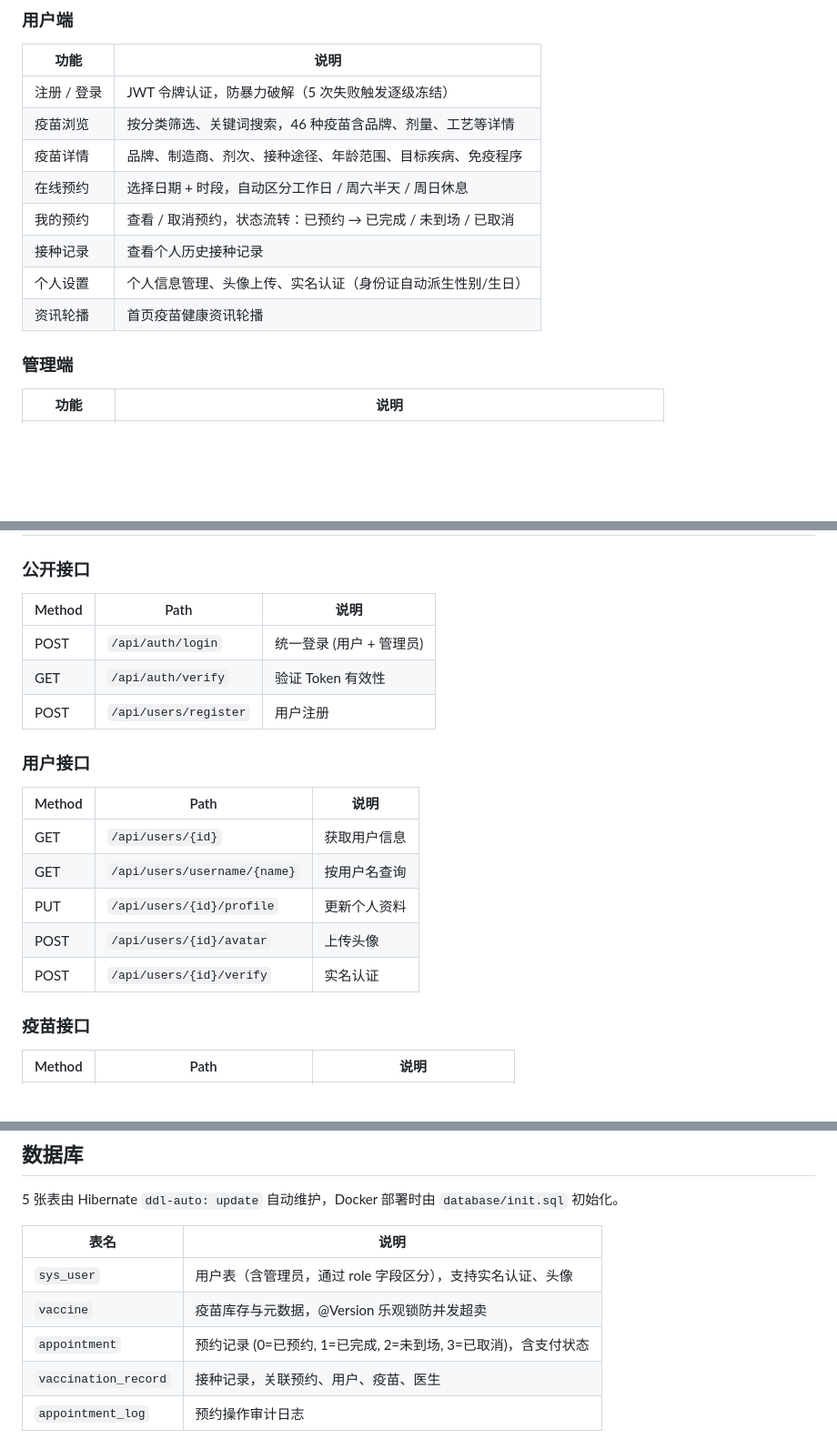
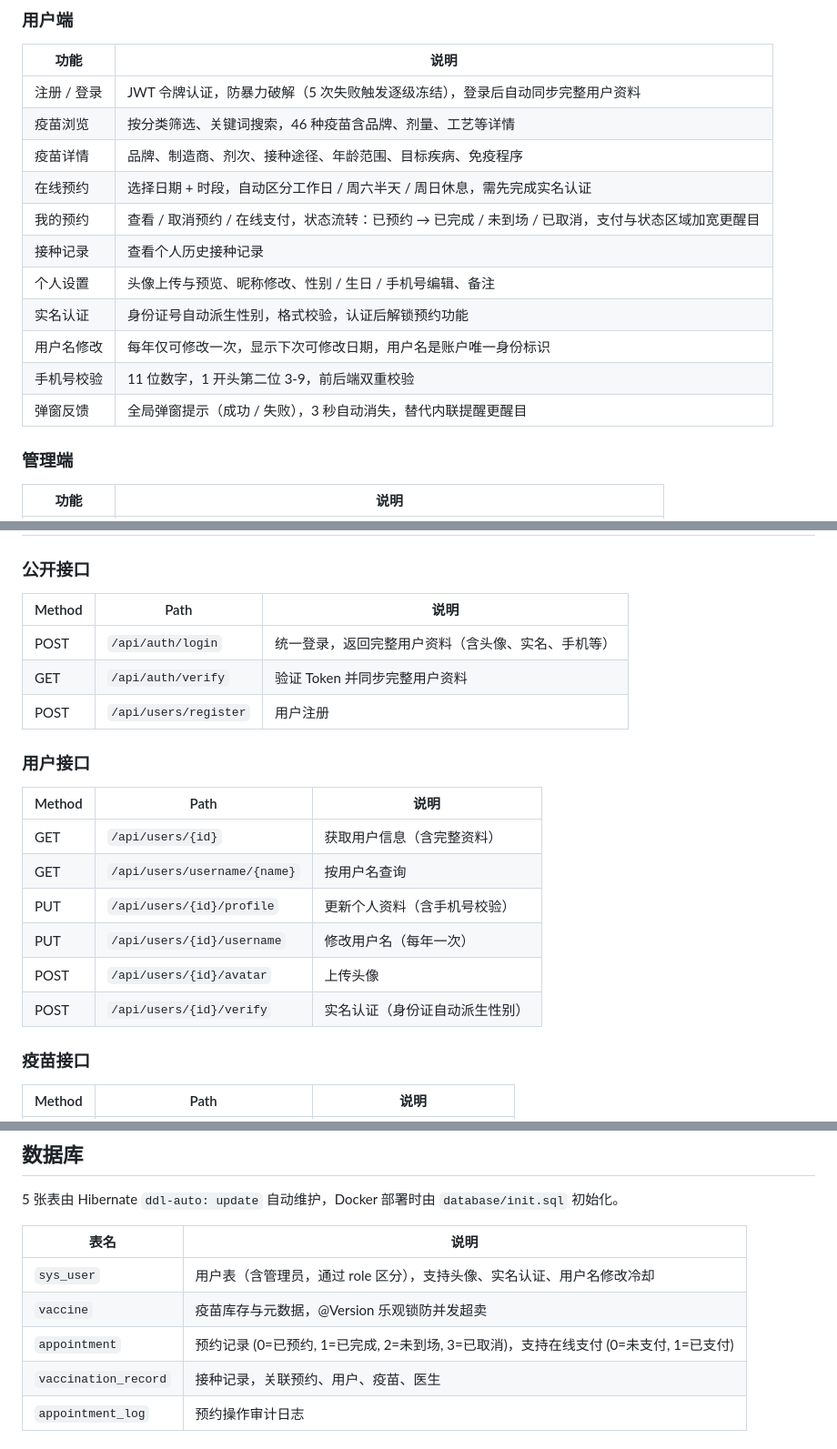
Before and after one commit to AbsoluteZero001/springboot-vaccine-appointment-system, a Markdown page: README.md, 3 parts joined by grey strips. Shown at 91% size. Drawn GitHub-style; blank space fills up the shorter version.

Commit message:
docs(readme): 更新用户功能说明和API文档
- 注册登录功能增加登录后自动同步完整用户资料说明
- 在线预约功能增加实名认证前置条件说明
- 我的预约功能增加在线支付功能和界面优化说明
- 个人设置拆分为个人设置、实名认证、用户名修改、手机号校验四个独立功能
- 新增全局弹窗反馈功能说明
- API文档更新登录接口返回完整用户资料说明
- API文档增加用户名修改接口和手机号校验说明
- 数据库表结构更新sys_user表支持用户名修改冷却
- appointment表增加在线支付状态字段说明
- 组件名称从AlertMessage更新为ModalMessage体现弹窗功能

Signed-off-by: Eternity <186853152+AbsoluteZero001@users.noreply.github.com>

```diff
--- a/README.md
+++ b/README.md
@@ -30,14 +30,17 @@
 
 | 功能        | 说明                                                         |
 | ----------- | ------------------------------------------------------------ |
-| 注册 / 登录 | JWT 令牌认证，防暴力破解（5 次失败触发逐级冻结）             |
+| 注册 / 登录 | JWT 令牌认证，防暴力破解（5 次失败触发逐级冻结），登录后自动同步完整用户资料 |
 | 疫苗浏览    | 按分类筛选、关键词搜索，46 种疫苗含品牌、剂量、工艺等详情    |
 | 疫苗详情    | 品牌、制造商、剂次、接种途径、年龄范围、目标疾病、免疫程序   |
-| 在线预约    | 选择日期 + 时段，自动区分工作日 / 周六半天 / 周日休息        |
-| 我的预约    | 查看 / 取消预约，状态流转：已预约 → 已完成 / 未到场 / 已取消 |
+| 在线预约    | 选择日期 + 时段，自动区分工作日 / 周六半天 / 周日休息，需先完成实名认证 |
+| 我的预约    | 查看 / 取消预约 / 在线支付，状态流转：已预约 → 已完成 / 未到场 / 已取消，支付与状态区域加宽更醒目 |
 | 接种记录    | 查看个人历史接种记录                                         |
-| 个人设置    | 个人信息管理、头像上传、实名认证（身份证自动派生性别/生日）  |
-| 资讯轮播    | 首页疫苗健康资讯轮播                                         |
+| 个人设置    | 头像上传与预览、昵称修改、性别 / 生日 / 手机号编辑、备注     |
+| 实名认证    | 身份证号自动派生性别，格式校验，认证后解锁预约功能           |
+| 用户名修改  | 每年仅可修改一次，显示下次可修改日期，用户名是账户唯一身份标识 |
+| 手机号校验  | 11 位数字，1 开头第二位 3-9，前后端双重校验                   |
+| 弹窗反馈    | 全局弹窗提示（成功 / 失败），3 秒自动消失，替代内联提醒更醒目  |
 
 ### 管理端
 
@@ -179,21 +182,22 @@ FRONTEND_PORT=80
 
 ### 公开接口
 
-| Method | Path                  | 说明                     |
-| ------ | --------------------- | ------------------------ |
-| POST   | `/api/auth/login`     | 统一登录 (用户 + 管理员) |
-| GET    | `/api/auth/verify`    | 验证 Token 有效性        |
-| POST   | `/api/users/register` | 用户注册                 |
+| Method | Path                  | 说明                                         |
+| ------ | --------------------- | -------------------------------------------- |
+| POST   | `/api/auth/login`     | 统一登录，返回完整用户资料（含头像、实名、手机等） |
+| GET    | `/api/auth/verify`    | 验证 Token 并同步完整用户资料                   |
+| POST   | `/api/users/register` | 用户注册                                     |
 
 ### 用户接口
 
-| Method | Path                         | 说明              |
-| ------ | ---------------------------- | ----------------- |
-| GET    | `/api/users/{id}`            | 获取用户信息      |
-| GET    | `/api/users/username/{name}` | 按用户名查询      |
-| PUT    | `/api/users/{id}/profile`    | 更新个人资料      |
-| POST   | `/api/users/{id}/avatar`     | 上传头像          |
-| POST   | `/api/users/{id}/verify`     | 实名认证          |
+| Method | Path                         | 说明                        |
+| ------ | ---------------------------- | --------------------------- |
+| GET    | `/api/users/{id}`            | 获取用户信息（含完整资料）  |
+| GET    | `/api/users/username/{name}` | 按用户名查询                |
+| PUT    | `/api/users/{id}/profile`    | 更新个人资料（含手机号校验）|
+| PUT    | `/api/users/{id}/username`   | 修改用户名（每年一次）      |
+| POST   | `/api/users/{id}/avatar`     | 上传头像                    |
+| POST   | `/api/users/{id}/verify`     | 实名认证（身份证自动派生性别）|
 
 ### 疫苗接口
 
@@ -354,9 +358,9 @@ vaccine-appointment-system/
 
 | 表名                 | 说明                                              |
 | -------------------- | ------------------------------------------------- |
-| `sys_user`           | 用户表（含管理员，通过 role 字段区分），支持实名认证、头像 |
+| `sys_user`           | 用户表（含管理员，通过 role 区分），支持头像、实名认证、用户名修改冷却 |
 | `vaccine`            | 疫苗库存与元数据，@Version 乐观锁防并发超卖       |
-| `appointment`        | 预约记录 (0=已预约, 1=已完成, 2=未到场, 3=已取消)，含支付状态 |
+| `appointment`        | 预约记录 (0=已预约, 1=已完成, 2=未到场, 3=已取消)，支持在线支付 (0=未支付, 1=已支付) |
 | `vaccination_record` | 接种记录，关联预约、用户、疫苗、医生              |
 | `appointment_log`    | 预约操作审计日志                                  |
 
```
Also changed, not shown: other parts of README.md (+1 -1 lines).
